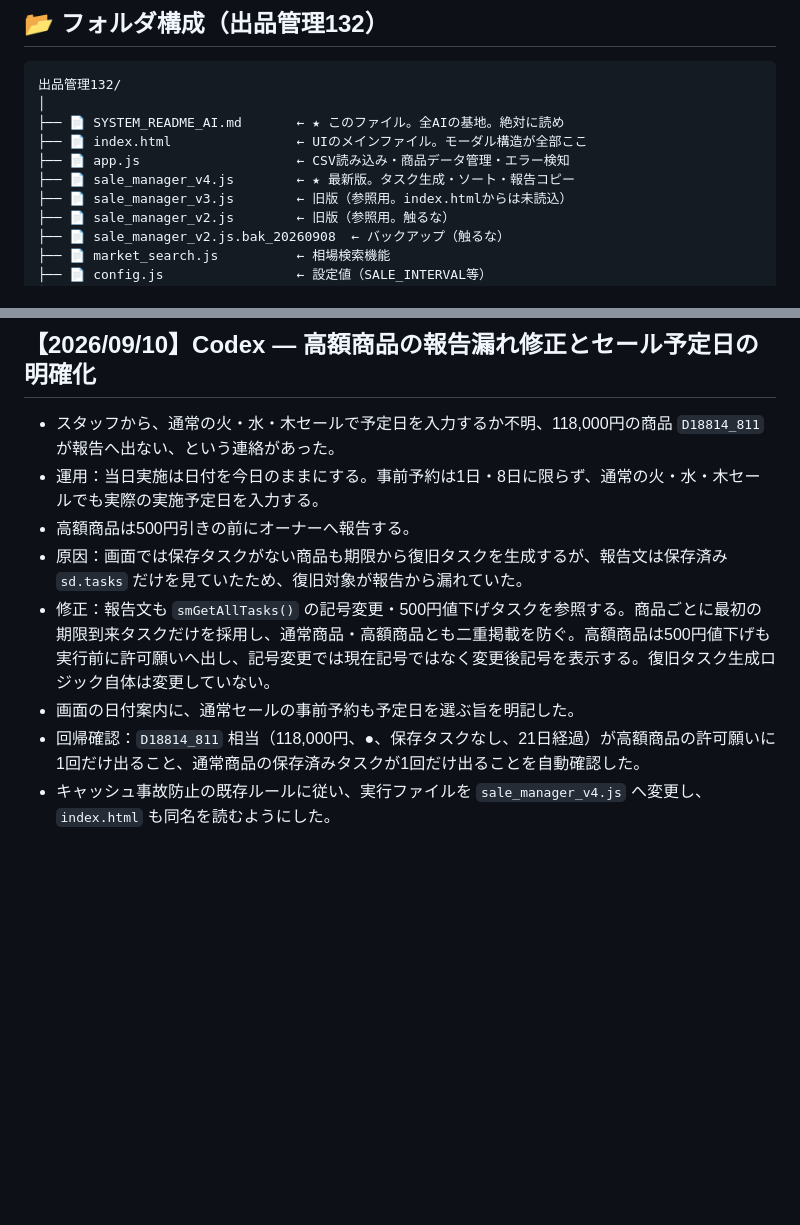
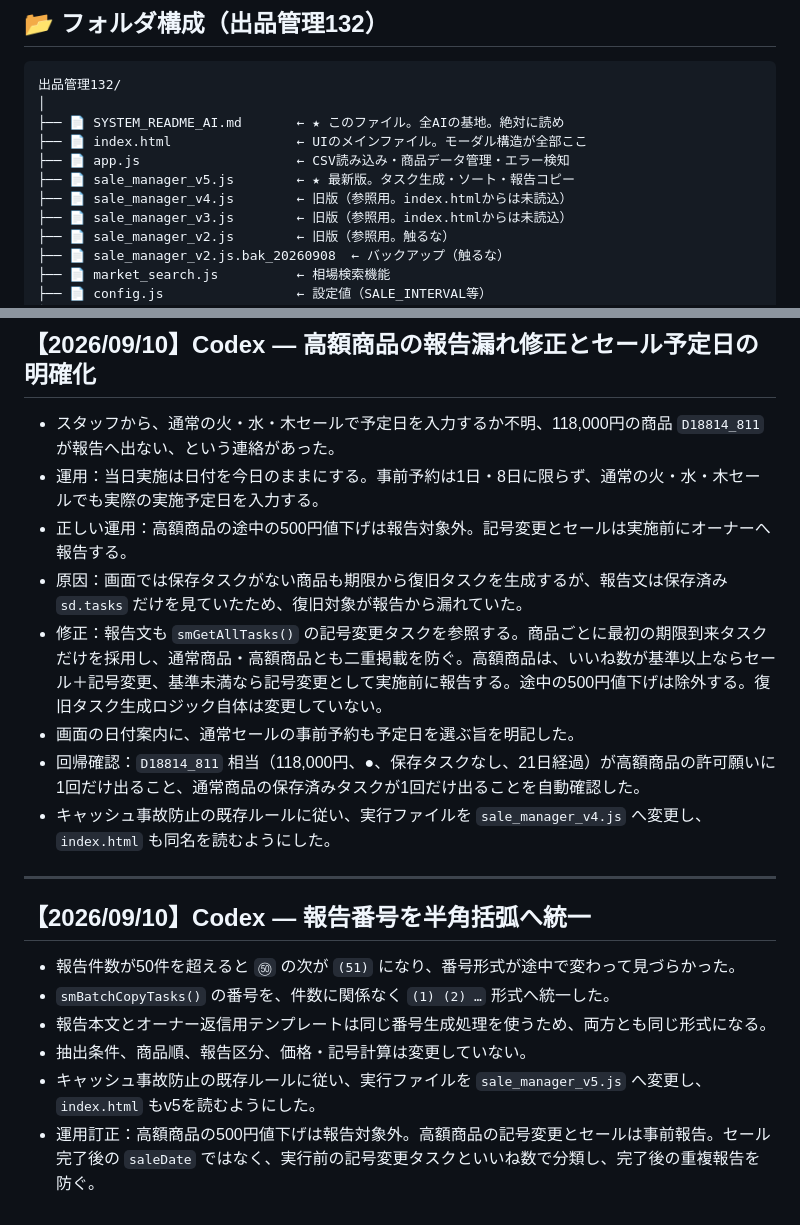
Before and after one commit to ringoyuki/listing-dashboard, a Markdown page: SYSTEM_README_AI.md, 2 parts joined by grey strips. Rendered like a GitHub page; blank space fills up the shorter version.

Commit message:
docs: v5の報告ルールと履歴を記録

```diff
--- a/SYSTEM_README_AI.md
+++ b/SYSTEM_README_AI.md
@@ -64,7 +64,8 @@
 ├── 📄 SYSTEM_README_AI.md       ← ★ このファイル。全AIの基地。絶対に読め
 ├── 📄 index.html                ← UIのメインファイル。モーダル構造が全部ここ
 ├── 📄 app.js                    ← CSV読み込み・商品データ管理・エラー検知
-├── 📄 sale_manager_v4.js        ← ★ 最新版。タスク生成・ソート・報告コピー
+├── 📄 sale_manager_v5.js        ← ★ 最新版。タスク生成・ソート・報告コピー
+├── 📄 sale_manager_v4.js        ← 旧版（参照用。index.htmlからは未読込）
 ├── 📄 sale_manager_v3.js        ← 旧版（参照用。index.htmlからは未読込）
 ├── 📄 sale_manager_v2.js        ← 旧版（参照用。触るな）
 ├── 📄 sale_manager_v2.js.bak_20260908  ← バックアップ（触るな）
@@ -556,9 +557,20 @@ push: ✅ main ブランチに反映済み
 
 - スタッフから、通常の火・水・木セールで予定日を入力するか不明、118,000円の商品 `D18814_811` が報告へ出ない、という連絡があった。
 - 運用：当日実施は日付を今日のままにする。事前予約は1日・8日に限らず、通常の火・水・木セールでも実際の実施予定日を入力する。
-- 高額商品は500円引きの前にオーナーへ報告する。
+- 正しい運用：高額商品の途中の500円値下げは報告対象外。記号変更とセールは実施前にオーナーへ報告する。
 - 原因：画面では保存タスクがない商品も期限から復旧タスクを生成するが、報告文は保存済み `sd.tasks` だけを見ていたため、復旧対象が報告から漏れていた。
-- 修正：報告文も `smGetAllTasks()` の記号変更・500円値下げタスクを参照する。商品ごとに最初の期限到来タスクだけを採用し、通常商品・高額商品とも二重掲載を防ぐ。高額商品は500円値下げも実行前に許可願いへ出し、記号変更では現在記号ではなく変更後記号を表示する。復旧タスク生成ロジック自体は変更していない。
+- 修正：報告文も `smGetAllTasks()` の記号変更タスクを参照する。商品ごとに最初の期限到来タスクだけを採用し、通常商品・高額商品とも二重掲載を防ぐ。高額商品は、いいね数が基準以上ならセール＋記号変更、基準未満なら記号変更として実施前に報告する。途中の500円値下げは除外する。復旧タスク生成ロジック自体は変更していない。
 - 画面の日付案内に、通常セールの事前予約も予定日を選ぶ旨を明記した。
 - 回帰確認：`D18814_811` 相当（118,000円、●、保存タスクなし、21日経過）が高額商品の許可願いに1回だけ出ること、通常商品の保存済みタスクが1回だけ出ることを自動確認した。
 - キャッシュ事故防止の既存ルールに従い、実行ファイルを `sale_manager_v4.js` へ変更し、`index.html` も同名を読むようにした。
+
+---
+
+## 【2026/09/10】Codex — 報告番号を半角括弧へ統一
+
+- 報告件数が50件を超えると `㊿` の次が `(51)` になり、番号形式が途中で変わって見づらかった。
+- `smBatchCopyTasks()` の番号を、件数に関係なく `(1) (2) …` 形式へ統一した。
+- 報告本文とオーナー返信用テンプレートは同じ番号生成処理を使うため、両方とも同じ形式になる。
+- 抽出条件、商品順、報告区分、価格・記号計算は変更していない。
+- キャッシュ事故防止の既存ルールに従い、実行ファイルを `sale_manager_v5.js` へ変更し、`index.html` もv5を読むようにした。
+- 運用訂正：高額商品の500円値下げは報告対象外。高額商品の記号変更とセールは事前報告。セール完了後の `saleDate` ではなく、実行前の記号変更タスクといいね数で分類し、完了後の重複報告を防ぐ。
```
